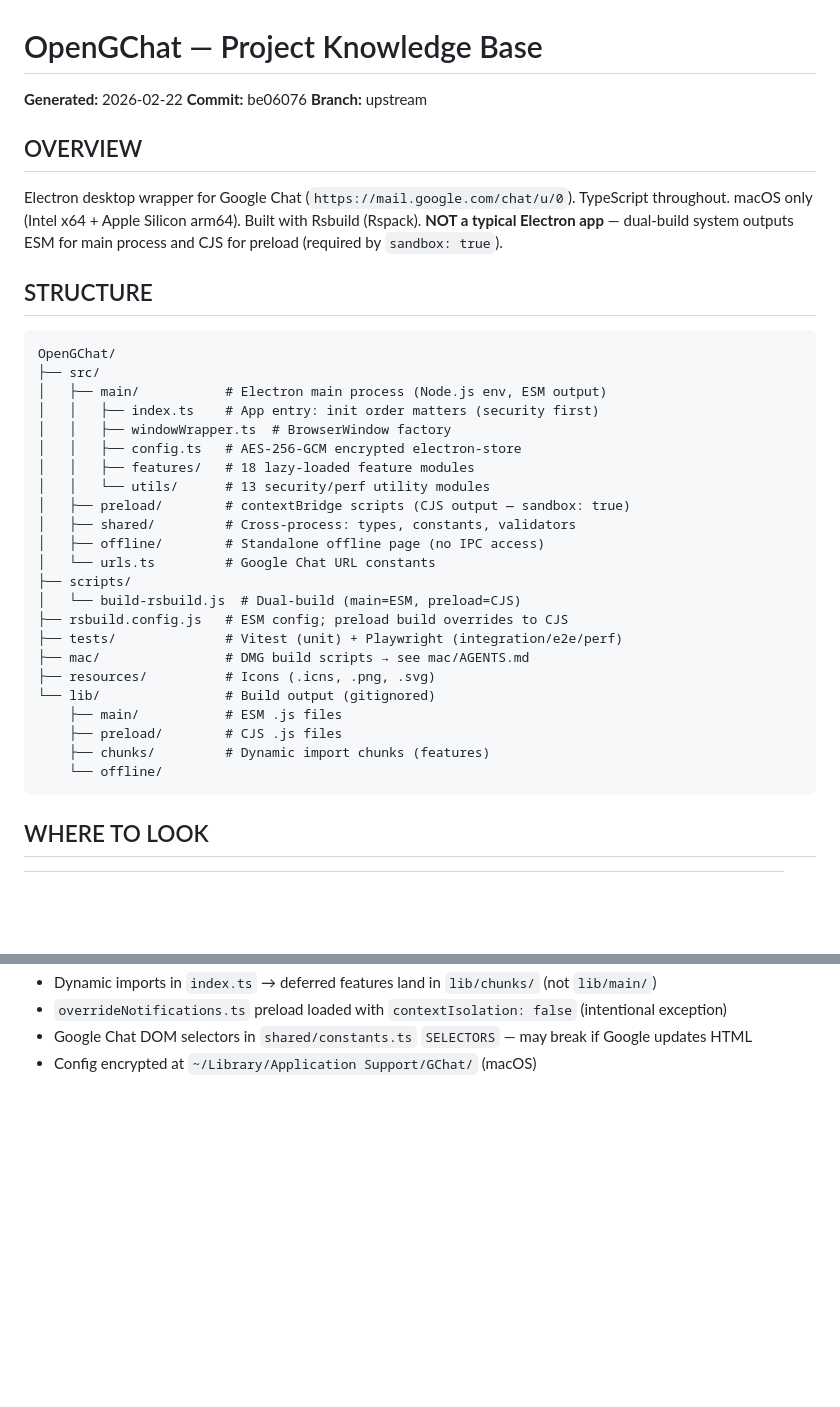
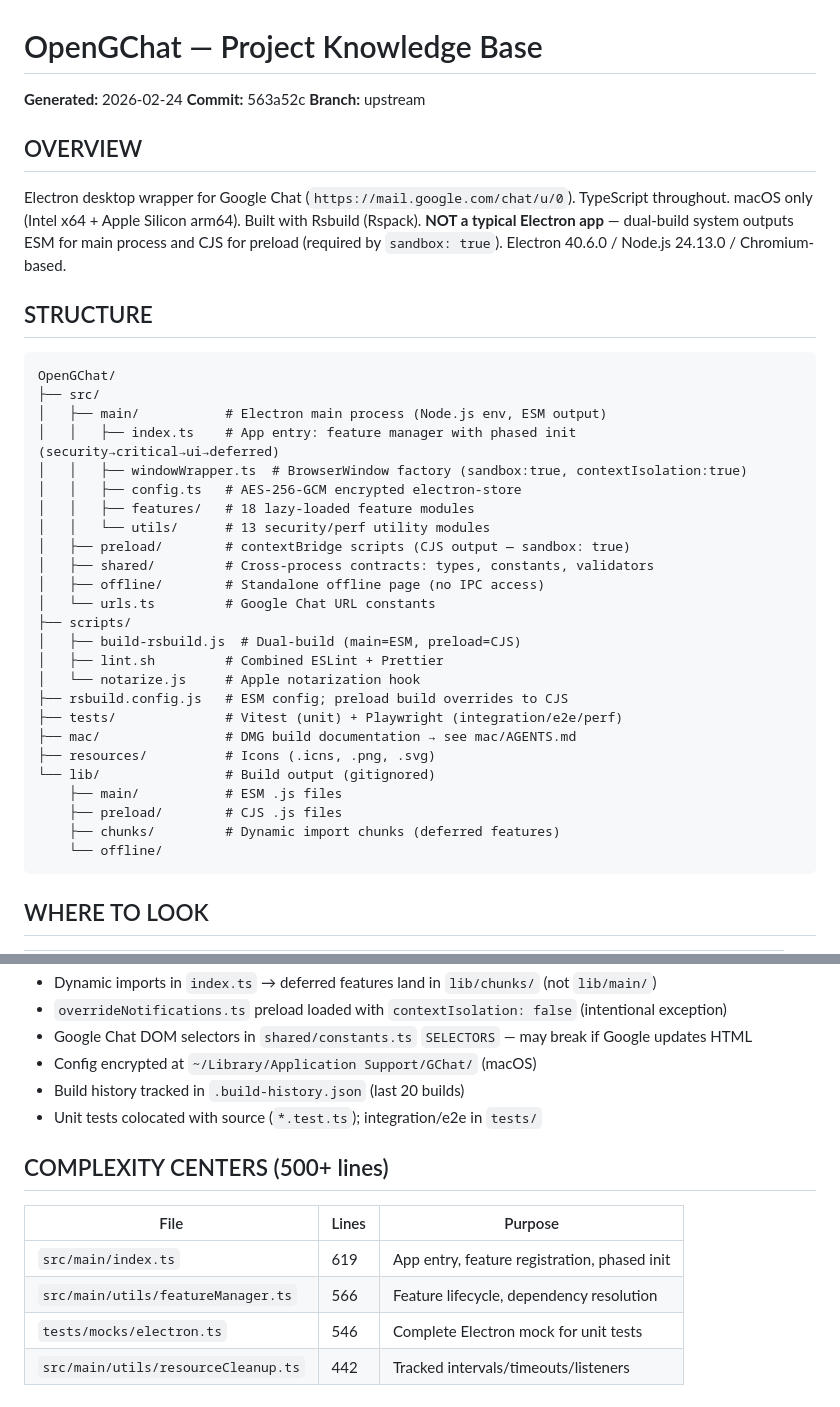
Before and after one commit to OCWorkforces/GogChat, a Markdown page: AGENTS.md, 2 parts joined by grey strips. Rendered like a GitHub page; blank space fills up the shorter version.

Commit message:
update document

````diff
--- a/AGENTS.md
+++ b/AGENTS.md
@@ -1,12 +1,12 @@
 # OpenGChat — Project Knowledge Base
 
-**Generated:** 2026-02-22
-**Commit:** be06076
+**Generated:** 2026-02-24
+**Commit:** 563a52c
 **Branch:** upstream
 
 ## OVERVIEW
 
-Electron desktop wrapper for Google Chat (`https://mail.google.com/chat/u/0`). TypeScript throughout. macOS only (Intel x64 + Apple Silicon arm64). Built with Rsbuild (Rspack). **NOT a typical Electron app** — dual-build system outputs ESM for main process and CJS for preload (required by `sandbox: true`).
+Electron desktop wrapper for Google Chat (`https://mail.google.com/chat/u/0`). TypeScript throughout. macOS only (Intel x64 + Apple Silicon arm64). Built with Rsbuild (Rspack). **NOT a typical Electron app** — dual-build system outputs ESM for main process and CJS for preload (required by `sandbox: true`). Electron 40.6.0 / Node.js 24.13.0 / Chromium-based.
 
 ## STRUCTURE
 
@@ -14,25 +14,27 @@ Electron desktop wrapper for Google Chat (`https://mail.google.com/chat/u/0`). T
 OpenGChat/
 ├── src/
 │   ├── main/           # Electron main process (Node.js env, ESM output)
-│   │   ├── index.ts    # App entry: init order matters (security first)
-│   │   ├── windowWrapper.ts  # BrowserWindow factory
+│   │   ├── index.ts    # App entry: feature manager with phased init (security→critical→ui→deferred)
+│   │   ├── windowWrapper.ts  # BrowserWindow factory (sandbox:true, contextIsolation:true)
 │   │   ├── config.ts   # AES-256-GCM encrypted electron-store
 │   │   ├── features/   # 18 lazy-loaded feature modules
 │   │   └── utils/      # 13 security/perf utility modules
 │   ├── preload/        # contextBridge scripts (CJS output — sandbox: true)
-│   ├── shared/         # Cross-process: types, constants, validators
+│   ├── shared/         # Cross-process contracts: types, constants, validators
 │   ├── offline/        # Standalone offline page (no IPC access)
 │   └── urls.ts         # Google Chat URL constants
 ├── scripts/
-│   └── build-rsbuild.js  # Dual-build (main=ESM, preload=CJS)
+│   ├── build-rsbuild.js  # Dual-build (main=ESM, preload=CJS)
+│   ├── lint.sh         # Combined ESLint + Prettier
+│   └── notarize.js     # Apple notarization hook
 ├── rsbuild.config.js   # ESM config; preload build overrides to CJS
 ├── tests/              # Vitest (unit) + Playwright (integration/e2e/perf)
-├── mac/                # DMG build scripts → see mac/AGENTS.md
+├── mac/                # DMG build documentation → see mac/AGENTS.md
 ├── resources/          # Icons (.icns, .png, .svg)
 └── lib/                # Build output (gitignored)
     ├── main/           # ESM .js files
     ├── preload/        # CJS .js files
-    ├── chunks/         # Dynamic import chunks (features)
+    ├── chunks/         # Dynamic import chunks (deferred features)
     └── offline/
 ```
 
@@ -131,3 +135,14 @@ npm run build:mac      # both Intel + ARM DMGs (production)
 - `overrideNotifications.ts` preload loaded with `contextIsolation: false` (intentional exception)
 - Google Chat DOM selectors in `shared/constants.ts` `SELECTORS` — may break if Google updates HTML
 - Config encrypted at `~/Library/Application Support/GChat/` (macOS)
+- Build history tracked in `.build-history.json` (last 20 builds)
+- Unit tests colocated with source (`*.test.ts`); integration/e2e in `tests/`
+
+## COMPLEXITY CENTERS (500+ lines)
+
+| File                                | Lines | Purpose                                      |
+| ----------------------------------- | ----- | -------------------------------------------- |
+| `src/main/index.ts`                 | 619   | App entry, feature registration, phased init |
+| `src/main/utils/featureManager.ts`  | 566   | Feature lifecycle, dependency resolution     |
+| `tests/mocks/electron.ts`           | 546   | Complete Electron mock for unit tests        |
+| `src/main/utils/resourceCleanup.ts` | 442   | Tracked intervals/timeouts/listeners         |
````
Also changed, not shown: other parts of AGENTS.md (+9 -7 lines).
